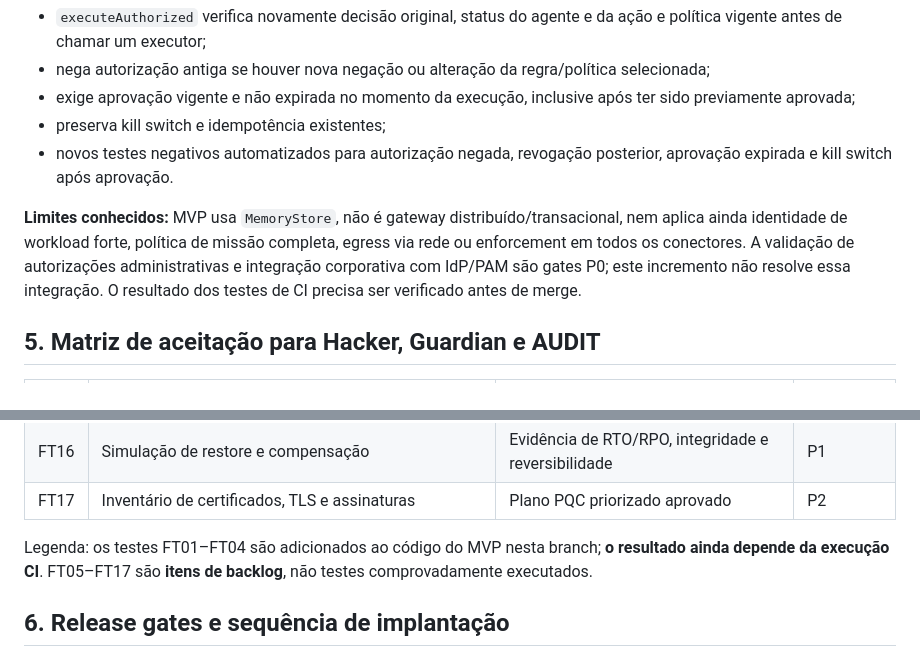
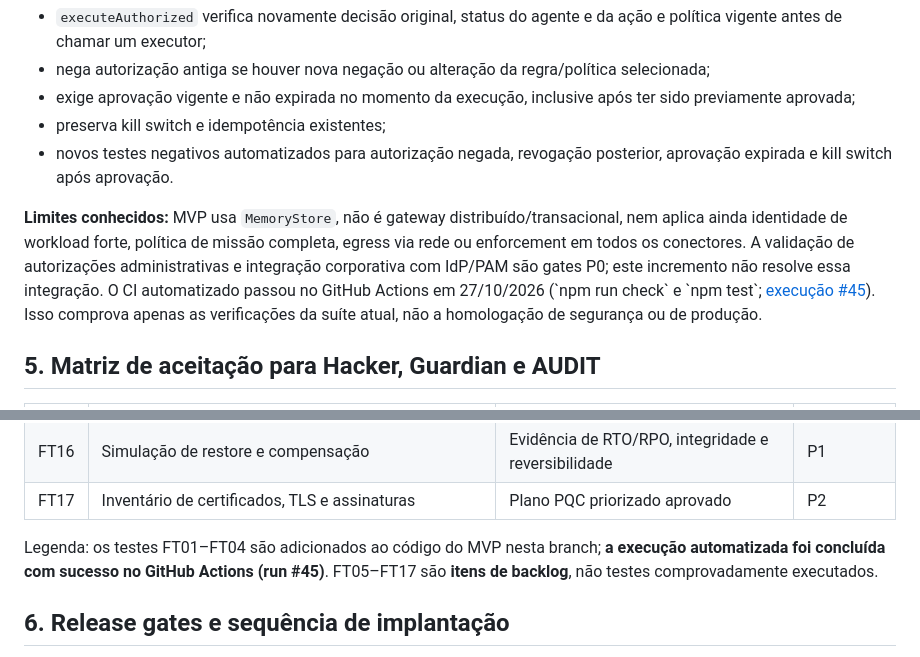
Before and after one commit to Glauston/Glauston, a Markdown page: projects/ge-agent-trust-control/FORTRESS_V31_SECURITY_UPDATE.md, 2 parts joined by grey strips. GitHub-like rendering.

Commit message:
docs(secure): record verified FORTRESS 3.1 CI evidence

```diff
--- a/projects/ge-agent-trust-control/FORTRESS_V31_SECURITY_UPDATE.md
+++ b/projects/ge-agent-trust-control/FORTRESS_V31_SECURITY_UPDATE.md
@@ -65,7 +65,7 @@ Em `projects/ge-secure-agent-control`:
 - preserva kill switch e idempotência existentes;
 - novos testes negativos automatizados para autorização negada, revogação posterior, aprovação expirada e kill switch após aprovação.
 
-**Limites conhecidos:** MVP usa `MemoryStore`, não é gateway distribuído/transacional, nem aplica ainda identidade de workload forte, política de missão completa, egress via rede ou enforcement em todos os conectores. A validação de autorizações administrativas e integração corporativa com IdP/PAM são gates P0; este incremento não resolve essa integração. O resultado dos testes de CI precisa ser verificado antes de merge.
+**Limites conhecidos:** MVP usa `MemoryStore`, não é gateway distribuído/transacional, nem aplica ainda identidade de workload forte, política de missão completa, egress via rede ou enforcement em todos os conectores. A validação de autorizações administrativas e integração corporativa com IdP/PAM são gates P0; este incremento não resolve essa integração. O CI automatizado passou no GitHub Actions em 27/10/2026 (\`npm run check\` e \`npm test\`; [execução #45](https://github.com/Glauston/Glauston/actions/runs/40539894848)). Isso comprova apenas as verificações da suíte atual, não a homologação de segurança ou de produção.
 
 ## 5. Matriz de aceitação para Hacker, Guardian e AUDIT
 | ID | Cenário autorizado de teste | Resultado exigido | Prioridade |
@@ -88,7 +88,7 @@ Em `projects/ge-secure-agent-control`:
 | FT16 | Simulação de restore e compensação | Evidência de RTO/RPO, integridade e reversibilidade | P1 |
 | FT17 | Inventário de certificados, TLS e assinaturas | Plano PQC priorizado aprovado | P2 |
 
-Legenda: os testes FT01–FT04 são adicionados ao código do MVP nesta branch; **o resultado ainda depende da execução CI**. FT05–FT17 são **itens de backlog**, não testes comprovadamente executados.
+Legenda: os testes FT01–FT04 são adicionados ao código do MVP nesta branch; **a execução automatizada foi concluída com sucesso no GitHub Actions (run #45)**. FT05–FT17 são **itens de backlog**, não testes comprovadamente executados.
 
 ## 6. Release gates e sequência de implantação
 - **G0 — Inventário real:** versão, código, env, branches, CI, dependências, fluxos de privilégio e dados; evidenciar lacunas.
```
